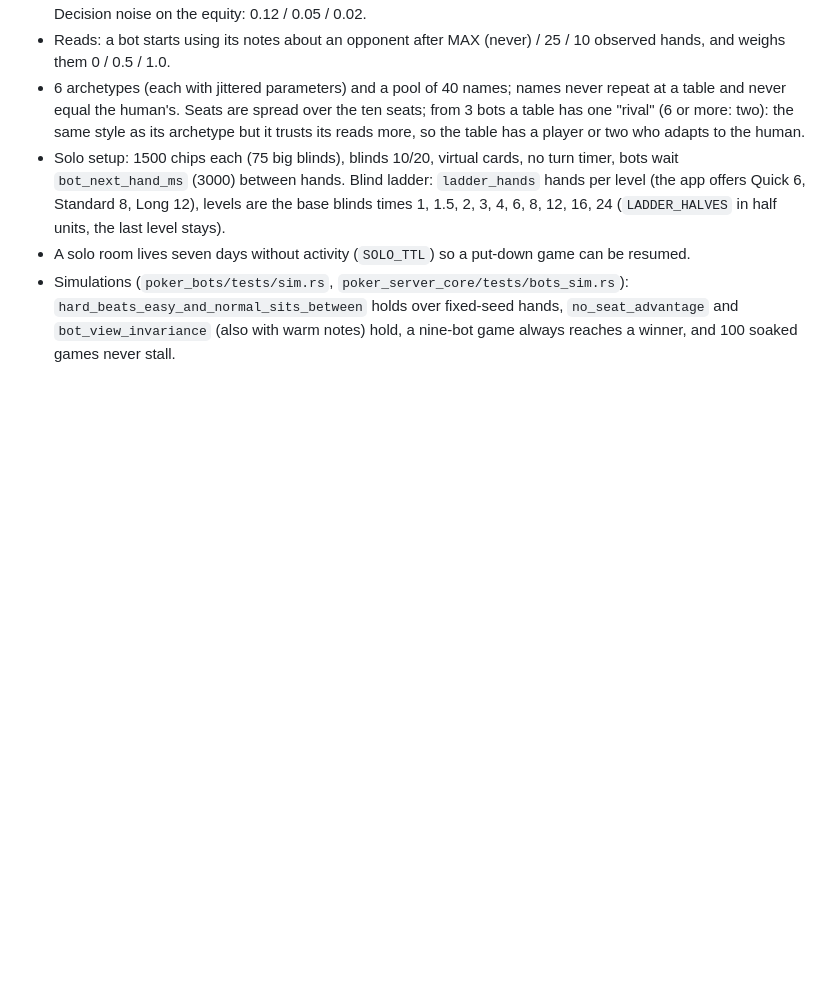
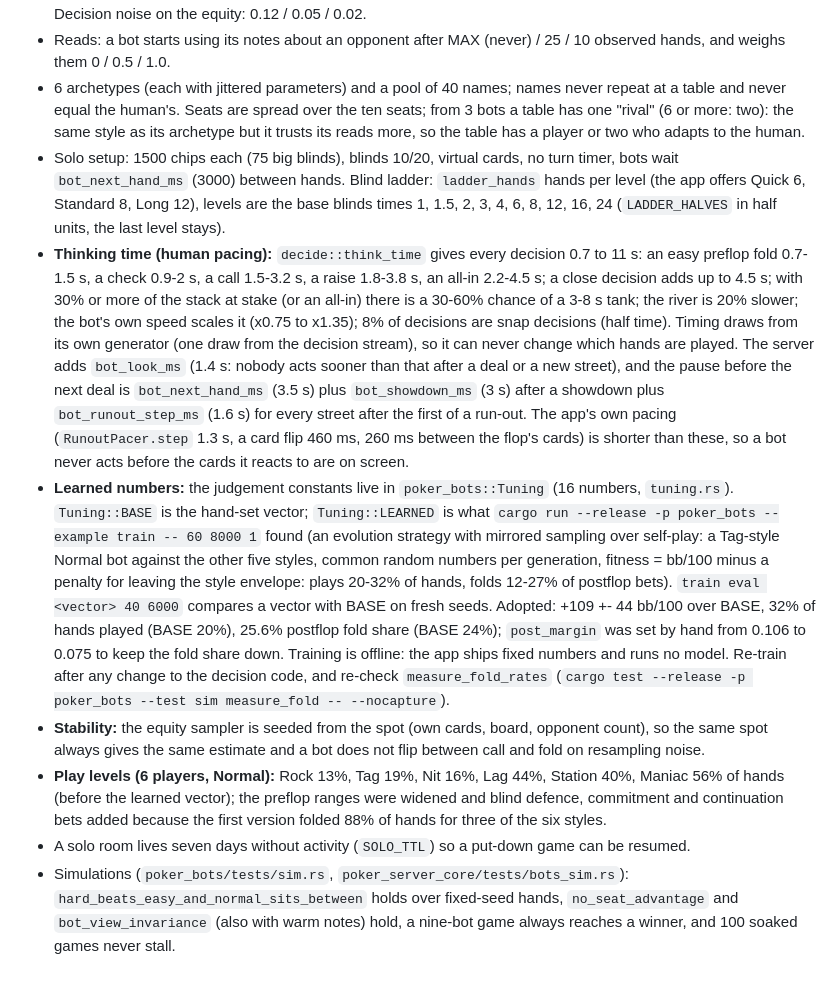
Before and after one commit to DimathJayasinghe/poker-credits, a Markdown page: docs/GAME_LOGIC_AND_RULES.md, the part around the change. Rendered like a GitHub page; blank space fills up the shorter version.

Commit message:
docs: bot pacing, learned tuning and playtest round 1

```diff
--- a/docs/GAME_LOGIC_AND_RULES.md
+++ b/docs/GAME_LOGIC_AND_RULES.md
@@ -280,5 +280,9 @@ Bots follow the same rules as humans because they act through the same engine co
 - Reads: a bot starts using its notes about an opponent after MAX (never) / 25 / 10 observed hands, and weighs them 0 / 0.5 / 1.0.
 - 6 archetypes (each with jittered parameters) and a pool of 40 names; names never repeat at a table and never equal the human's. Seats are spread over the ten seats; from 3 bots a table has one "rival" (6 or more: two): the same style as its archetype but it trusts its reads more, so the table has a player or two who adapts to the human.
 - Solo setup: 1500 chips each (75 big blinds), blinds 10/20, virtual cards, no turn timer, bots wait `bot_next_hand_ms` (3000) between hands. Blind ladder: `ladder_hands` hands per level (the app offers Quick 6, Standard 8, Long 12), levels are the base blinds times 1, 1.5, 2, 3, 4, 6, 8, 12, 16, 24 (`LADDER_HALVES` in half units, the last level stays).
+- **Thinking time (human pacing):** `decide::think_time` gives every decision 0.7 to 11 s: an easy preflop fold 0.7-1.5 s, a check 0.9-2 s, a call 1.5-3.2 s, a raise 1.8-3.8 s, an all-in 2.2-4.5 s; a close decision adds up to 4.5 s; with 30% or more of the stack at stake (or an all-in) there is a 30-60% chance of a 3-8 s tank; the river is 20% slower; the bot's own speed scales it (x0.75 to x1.35); 8% of decisions are snap decisions (half time). Timing draws from its own generator (one draw from the decision stream), so it can never change which hands are played. The server adds `bot_look_ms` (1.4 s: nobody acts sooner than that after a deal or a new street), and the pause before the next deal is `bot_next_hand_ms` (3.5 s) plus `bot_showdown_ms` (3 s) after a showdown plus `bot_runout_step_ms` (1.6 s) for every street after the first of a run-out. The app's own pacing (`RunoutPacer.step` 1.3 s, a card flip 460 ms, 260 ms between the flop's cards) is shorter than these, so a bot never acts before the cards it reacts to are on screen.
+- **Learned numbers:** the judgement constants live in `poker_bots::Tuning` (16 numbers, `tuning.rs`). `Tuning::BASE` is the hand-set vector; `Tuning::LEARNED` is what `cargo run --release -p poker_bots --example train -- 60 8000 1` found (an evolution strategy with mirrored sampling over self-play: a Tag-style Normal bot against the other five styles, common random numbers per generation, fitness = bb/100 minus a penalty for leaving the style envelope: plays 20-32% of hands, folds 12-27% of postflop bets). `train eval <vector> 40 6000` compares a vector with BASE on fresh seeds. Adopted: +109 +- 44 bb/100 over BASE, 32% of hands played (BASE 20%), 25.6% postflop fold share (BASE 24%); `post_margin` was set by hand from 0.106 to 0.075 to keep the fold share down. Training is offline: the app ships fixed numbers and runs no model. Re-train after any change to the decision code, and re-check `measure_fold_rates` (`cargo test --release -p poker_bots --test sim measure_fold -- --nocapture`).
+- **Stability:** the equity sampler is seeded from the spot (own cards, board, opponent count), so the same spot always gives the same estimate and a bot does not flip between call and fold on resampling noise.
+- **Play levels (6 players, Normal):** Rock 13%, Tag 19%, Nit 16%, Lag 44%, Station 40%, Maniac 56% of hands (before the learned vector); the preflop ranges were widened and blind defence, commitment and continuation bets added because the first version folded 88% of hands for three of the six styles.
 - A solo room lives seven days without activity (`SOLO_TTL`) so a put-down game can be resumed.
 - Simulations (`poker_bots/tests/sim.rs`, `poker_server_core/tests/bots_sim.rs`): `hard_beats_easy_and_normal_sits_between` holds over fixed-seed hands, `no_seat_advantage` and `bot_view_invariance` (also with warm notes) hold, a nine-bot game always reaches a winner, and 100 soaked games never stall.
```
Also changed, not shown: docs/STATUS.md (+2 -0 lines), docs/UI_DESIGN.md (+1 -0 lines).
